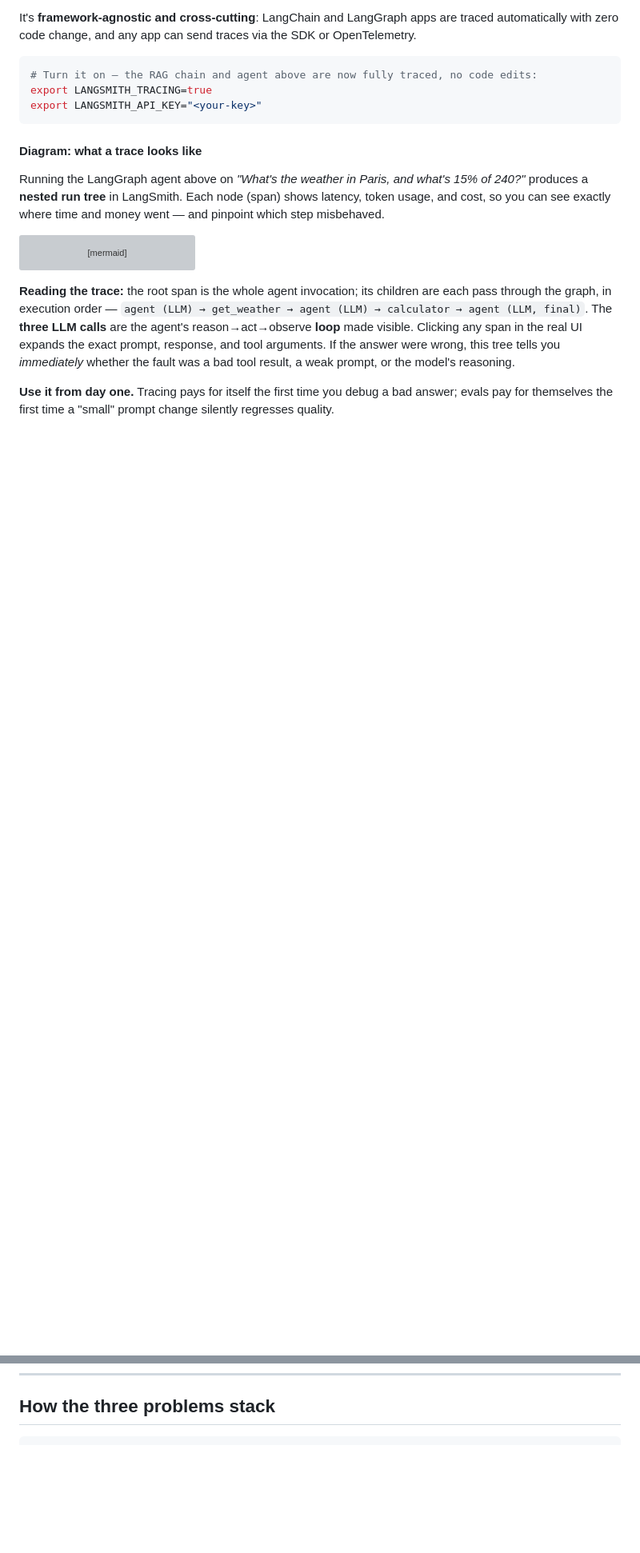
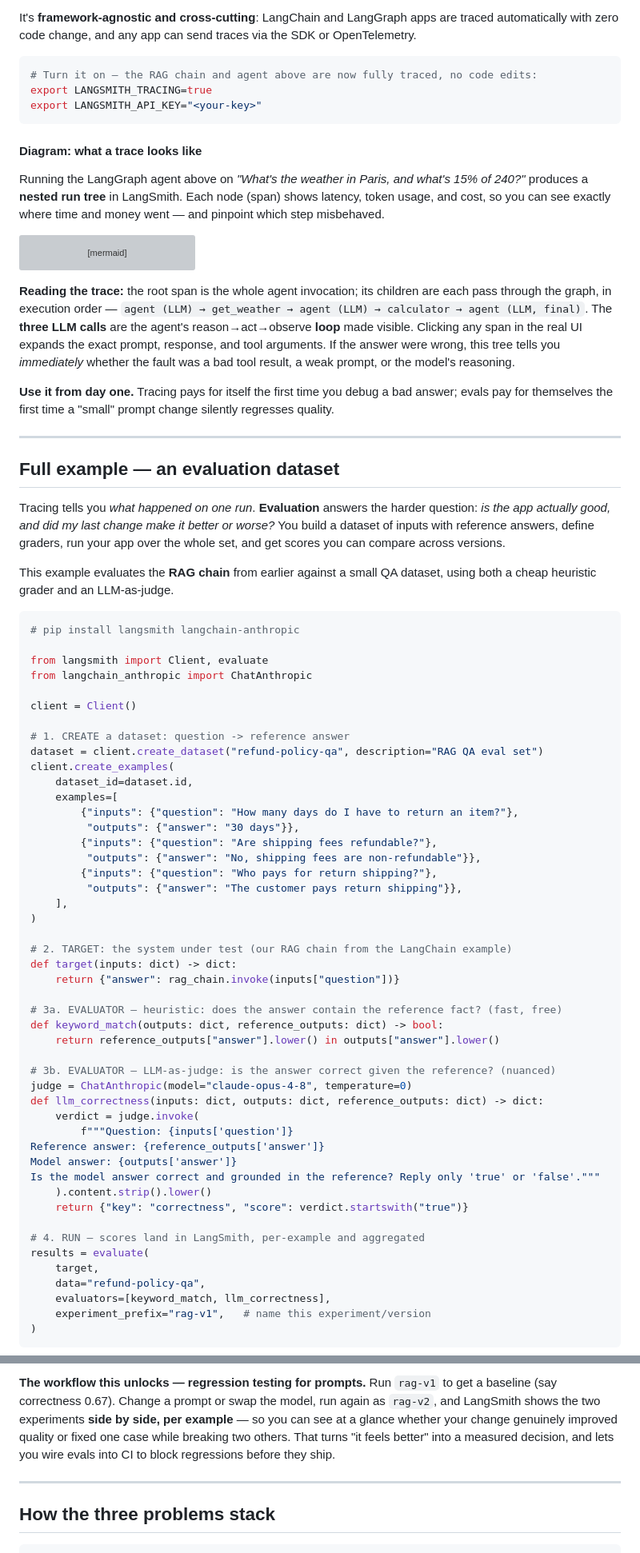
Before and after one commit to coolloic/Notebook, a Markdown page: README.md, 2 parts joined by grey strips. Shown at 80% size. Rendered like a GitHub page; blank space fills up the shorter version; grey boxes are pictures that could not be loaded.

Commit message:
Add evaluation dataset example with eval-loop diagram
Co-Authored-By: Claude Opus 4.8 (1M context) <noreply@anthropic.com>

````diff
--- a/README.md
+++ b/README.md
@@ -283,3 +284,59 @@ flowchart TB
 
 ---
 
+## Full example — an evaluation dataset
+
+Tracing tells you *what happened on one run*. **Evaluation** answers the harder question: *is the app actually good, and did my last change make it better or worse?* You build a dataset of inputs with reference answers, define graders, run your app over the whole set, and get scores you can compare across versions.
+
+This example evaluates the **RAG chain** from earlier against a small QA dataset, using both a cheap heuristic grader and an LLM-as-judge.
+
+```python
+# pip install langsmith langchain-anthropic
+
+from langsmith import Client, evaluate
+from langchain_anthropic import ChatAnthropic
+
+client = Client()
+
+# 1. CREATE a dataset: question -> reference answer
+dataset = client.create_dataset("refund-policy-qa", description="RAG QA eval set")
+client.create_examples(
+    dataset_id=dataset.id,
+    examples=[
+        {"inputs": {"question": "How many days do I have to return an item?"},
+         "outputs": {"answer": "30 days"}},
+        {"inputs": {"question": "Are shipping fees refundable?"},
+         "outputs": {"answer": "No, shipping fees are non-refundable"}},
+        {"inputs": {"question": "Who pays for return shipping?"},
+         "outputs": {"answer": "The customer pays return shipping"}},
+    ],
+)
+
+# 2. TARGET: the system under test (our RAG chain from the LangChain example)
+def target(inputs: dict) -> dict:
+    return {"answer": rag_chain.invoke(inputs["question"])}
+
+# 3a. EVALUATOR — heuristic: does the answer contain the reference fact? (fast, free)
+def keyword_match(outputs: dict, reference_outputs: dict) -> bool:
+    return reference_outputs["answer"].lower() in outputs["answer"].lower()
+
+# 3b. EVALUATOR — LLM-as-judge: is the answer correct given the reference? (nuanced)
+judge = ChatAnthropic(model="claude-opus-4-8", temperature=0)
+def llm_correctness(inputs: dict, outputs: dict, reference_outputs: dict) -> dict:
+    verdict = judge.invoke(
+        f"""Question: {inputs['question']}
+Reference answer: {reference_outputs['answer']}
+Model answer: {outputs['answer']}
+Is the model answer correct and grounded in the reference? Reply only 'true' or 'false'."""
+    ).content.strip().lower()
+    return {"key": "correctness", "score": verdict.startswith("true")}
+
+# 4. RUN — scores land in LangSmith, per-example and aggregated
+results = evaluate(
+    target,
+    data="refund-policy-qa",
+    evaluators=[keyword_match, llm_correctness],
+    experiment_prefix="rag-v1",   # name this experiment/version
+)
+```
+
@@ -286,3 +362,7 @@ flowchart TB
+**The workflow this unlocks — regression testing for prompts.** Run `rag-v1` to get a baseline (say correctness 0.67). Change a prompt or swap the model, run again as `rag-v2`, and LangSmith shows the two experiments **side by side, per example** — so you can see at a glance whether your change genuinely improved quality or fixed one case while breaking two others. That turns "it feels better" into a measured decision, and lets you wire evals into CI to block regressions before they ship.
+
+---
+
 ## How the three problems stack
 
 ```
````
Also changed, not shown: other parts of README.md (+25 -5 lines).
